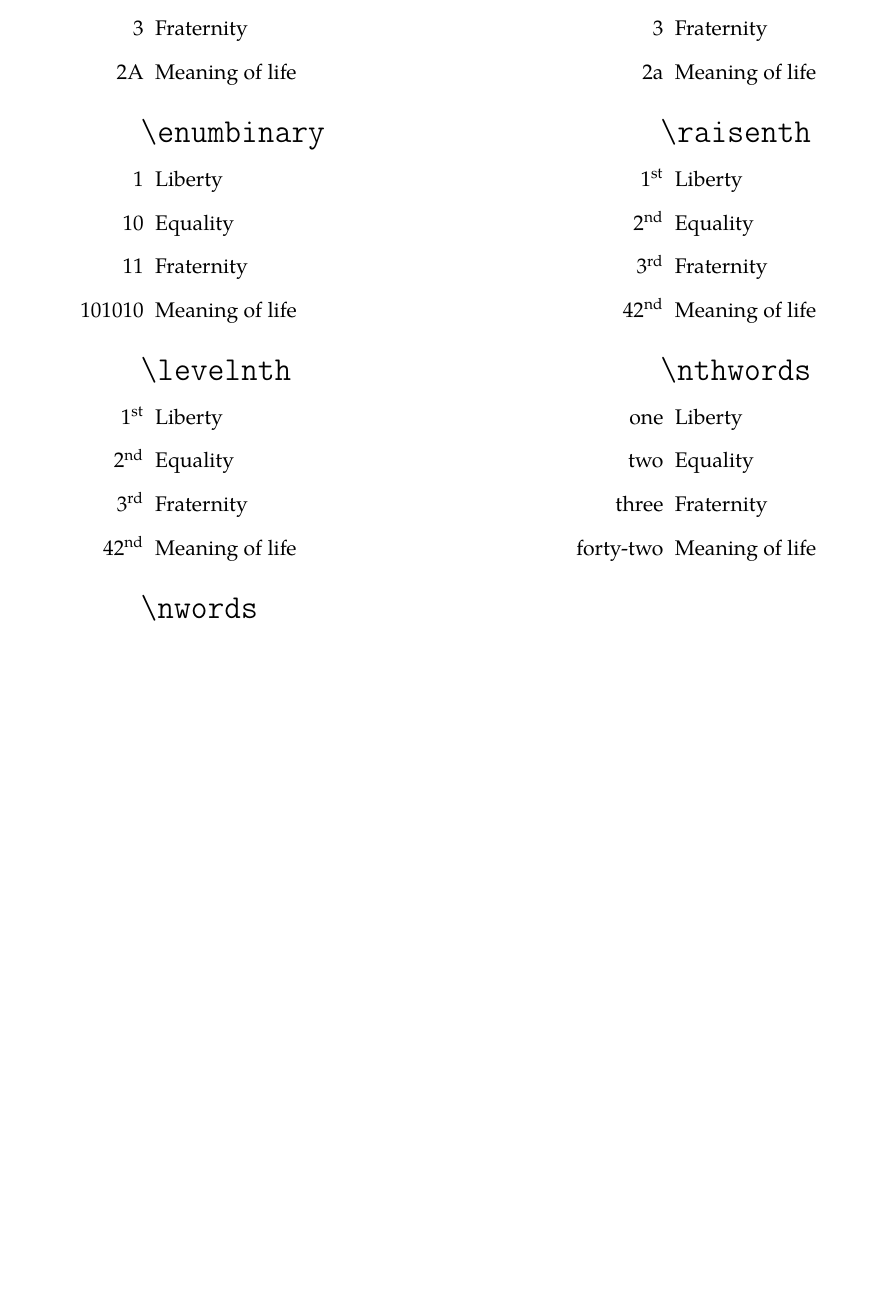
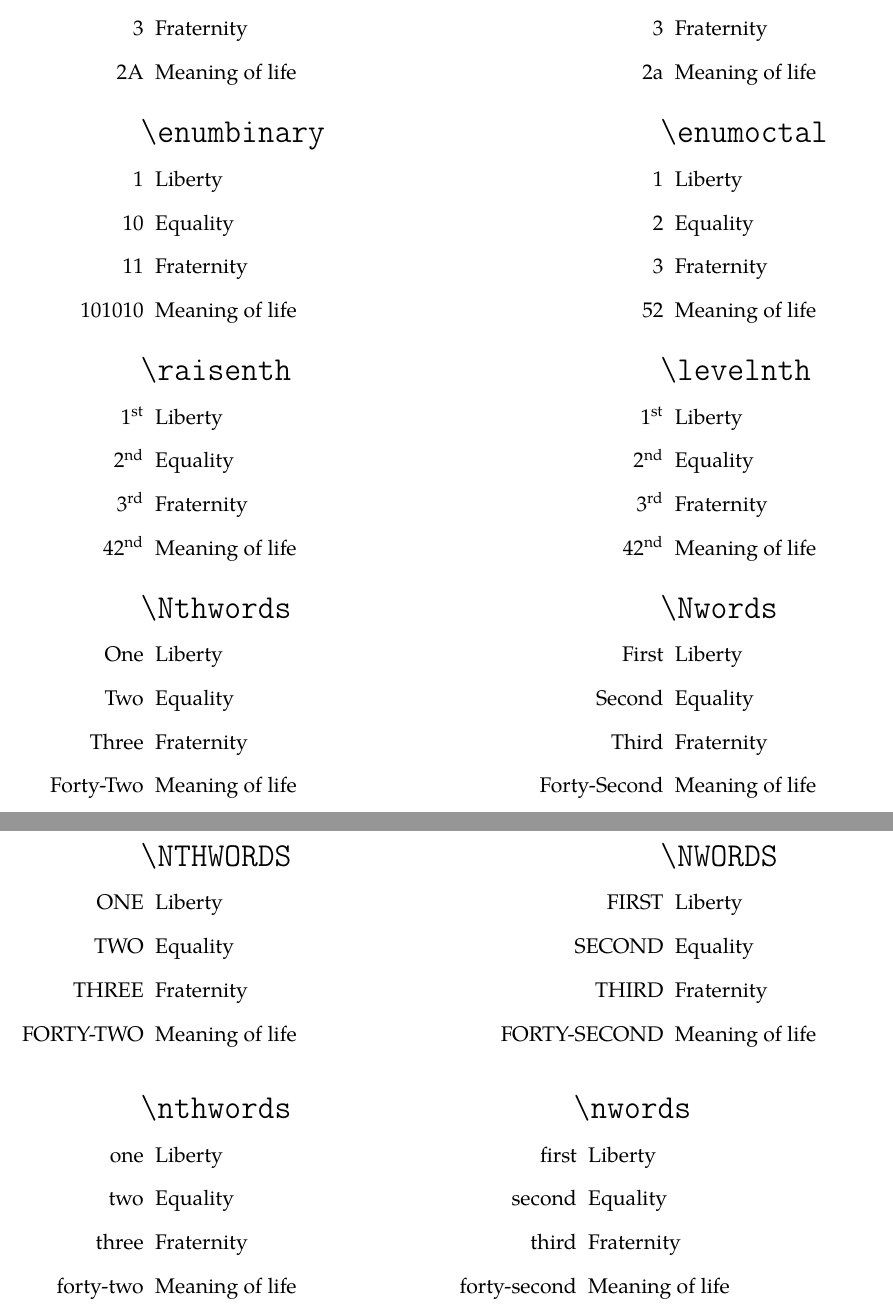
Before and after one commit to scmbradley/moreenum, a LaTeX document (testcase-moreenum.tex): part of page 3 of 3 before the commit and two parts of pages 3 and 4 of 4 after it, the two joined at a grey line, cut so that both start at the same text, the shorter picture padded with empty space. Compiled offline with pdfLaTeX.

Commit message:
Added Nwords NWORDS and friends to testcase.

```diff
--- a/testcase-moreenum.tex
+++ b/testcase-moreenum.tex
@@ -165,9 +165,14 @@ Here are examples of all the kinds of enumeration that the package defines:
 \testenumerate{enumHex}\hfil
 \testenumerate{enumhex}
 \testenumerate{enumbinary}\hfil
-\testenumerate{raisenth}
-\testenumerate{levelnth}\hfil
-\testenumerate{nthwords}
+\testenumerate{enumoctal}
+\testenumerate{raisenth}\hfil
+\testenumerate{levelnth}
+\testenumerate{Nthwords}\hfil
+\testenumerate{Nwords}
+\testenumerate{NTHWORDS}\hfil
+\testenumerate{NWORDS}
+\testenumerate{nthwords}\hfil
 \testenumerate{nwords}
 
 
```
